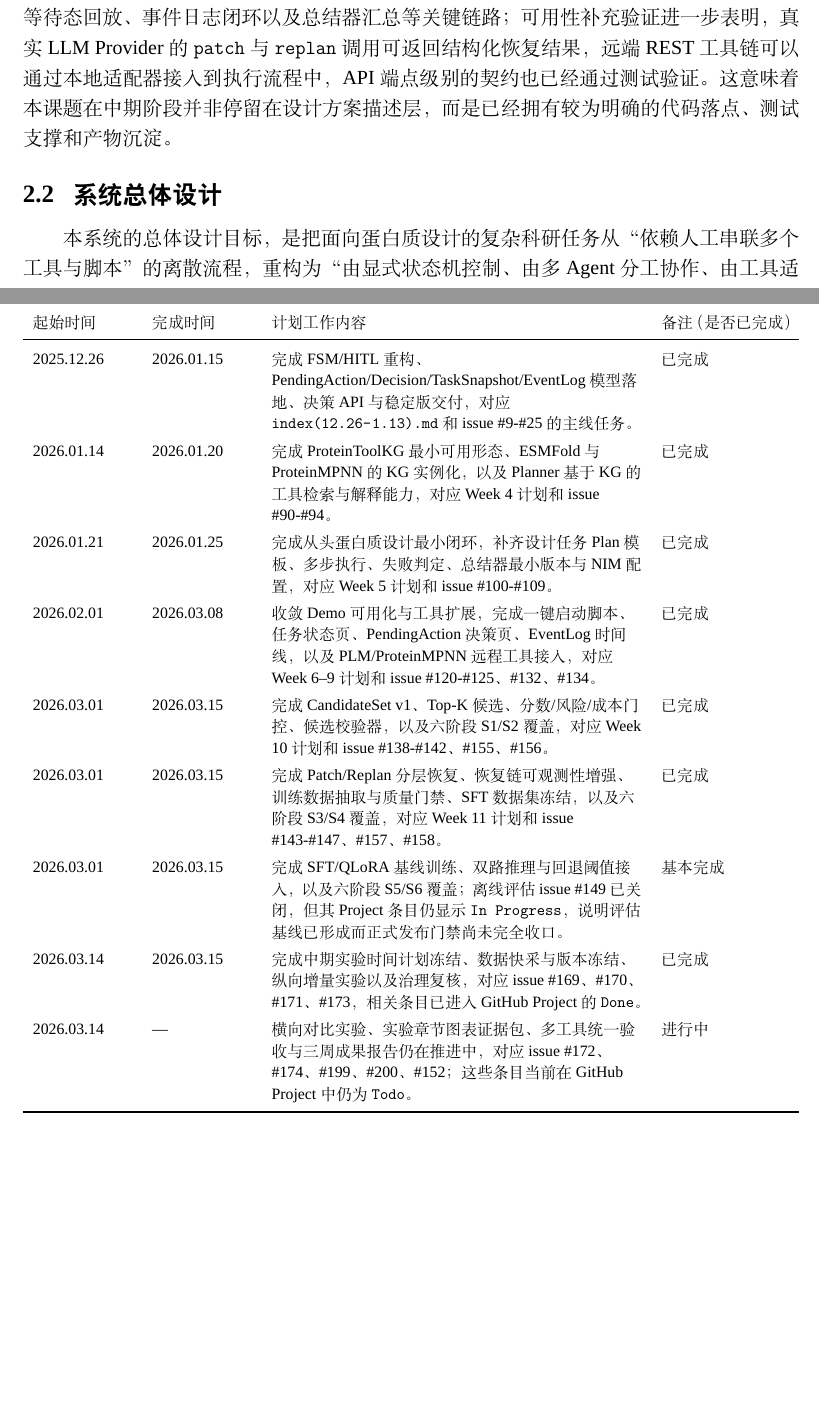
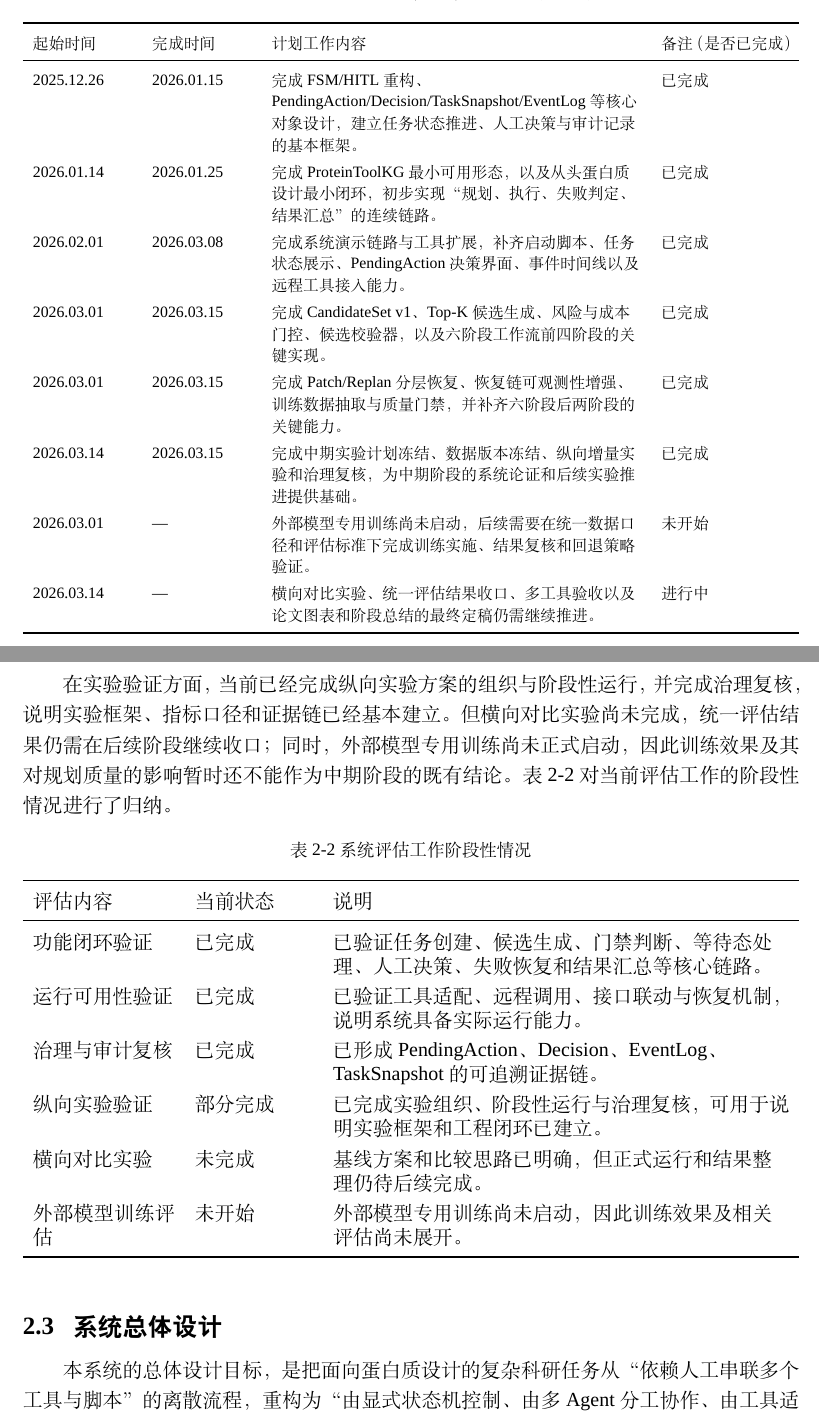
Before and after one commit to Yuri-Kon/thesis-project, a LaTeX document (paper/tex/stages/midterm.tex, which reads paper/tex/chapters-midterm/02-progress.tex): two parts of pages 4 and 5 of 12 before the commit and two parts of pages 5 and 6 of 13 after it, joined at a grey line, cut at the place of the change, the shorter picture padded with empty space. Compiled offline with XeLaTeX; a missing font is replaced by an installed copy or a similar font.

Commit message:
feat(tex): 调整规划表

```diff
--- a/paper/tex/chapters-midterm/02-progress.tex
+++ b/paper/tex/chapters-midterm/02-progress.tex
@@ -16,18 +16,16 @@
     \toprule
     起始时间 & 完成时间 & 计划工作内容 & 备注（是否已完成） \\
     \midrule
-    2025.12.26 & 2026.01.15 & 完成 FSM/HITL 重构、PendingAction/Decision/TaskSnapshot/EventLog 模型落地、决策 API 与稳定版交付，对应 \path{index(12.26-1.13).md} 和 issue \#9-\#25 的主线任务。 & 已完成 \\
-    2026.01.14 & 2026.01.20 & 完成 ProteinToolKG 最小可用形态、ESMFold 与 ProteinMPNN 的 KG 实例化，以及 Planner 基于 KG 的工具检索与解释能力，对应 Week 4 计划和 issue \#90-\#94。 & 已完成 \\
-    2026.01.21 & 2026.01.25 & 完成从头蛋白质设计最小闭环，补齐设计任务 Plan 模板、多步执行、失败判定、总结器最小版本与 NIM 配置，对应 Week 5 计划和 issue \#100-\#109。 & 已完成 \\
-    2026.02.01 & 2026.03.08 & 收敛 Demo 可用化与工具扩展，完成一键启动脚本、任务状态页、PendingAction 决策页、EventLog 时间线，以及 PLM/ProteinMPNN 远程工具接入，对应 Week 6--9 计划和 issue \#120-\#125、\#132、\#134。 & 已完成 \\
-    2026.03.01 & 2026.03.15 & 完成 CandidateSet v1、Top-K 候选、分数/风险/成本门控、候选校验器，以及六阶段 S1/S2 覆盖，对应 Week 10 计划和 issue \#138-\#142、\#155、\#156。 & 已完成 \\
-    2026.03.01 & 2026.03.15 & 完成 Patch/Replan 分层恢复、恢复链可观测性增强、训练数据抽取与质量门禁、SFT 数据集冻结，以及六阶段 S3/S4 覆盖，对应 Week 11 计划和 issue \#143-\#147、\#157、\#158。 & 已完成 \\
-    2026.03.01 & 2026.03.15 & 完成 SFT/QLoRA 基线训练、双路推理与回退阈值接入，以及六阶段 S5/S6 覆盖；离线评估 issue \#149 已关闭，但其 Project 条目仍显示 \texttt{In Progress}，说明评估基线已形成而正式发布门禁尚未完全收口。 & 基本完成 \\
-    2026.03.14 & 2026.03.15 & 完成中期实验时间计划冻结、数据快采与版本冻结、纵向增量实验以及治理复核，对应 issue \#169、\#170、\#171、\#173，相关条目已进入 GitHub Project 的 \texttt{Done}。 & 已完成 \\
-    2026.03.14 & --- & 横向对比实验、实验章节图表证据包、多工具统一验收与三周成果报告仍在推进中，对应 issue \#172、\#174、\#199、\#200、\#152；这些条目当前在 GitHub Project 中仍为 \texttt{Todo}。 & 进行中 \\
+    2025.12.26 & 2026.01.15 & 完成 FSM/HITL 重构、PendingAction/Decision/TaskSnapshot/EventLog 等核心对象设计，建立任务状态推进、人工决策与审计记录的基本框架。 & 已完成 \\
+    2026.01.14 & 2026.01.25 & 完成 ProteinToolKG 最小可用形态，以及从头蛋白质设计最小闭环，初步实现“规划、执行、失败判定、结果汇总”的连续链路。 & 已完成 \\
+    2026.02.01 & 2026.03.08 & 完成系统演示链路与工具扩展，补齐启动脚本、任务状态展示、PendingAction 决策界面、事件时间线以及远程工具接入能力。 & 已完成 \\
+    2026.03.01 & 2026.03.15 & 完成 CandidateSet v1、Top-K 候选生成、风险与成本门控、候选校验器，以及六阶段工作流前四阶段的关键实现。 & 已完成 \\
+    2026.03.01 & 2026.03.15 & 完成 Patch/Replan 分层恢复、恢复链可观测性增强、训练数据抽取与质量门禁，并补齐六阶段后两阶段的关键能力。 & 已完成 \\
+    2026.03.14 & 2026.03.15 & 完成中期实验计划冻结、数据版本冻结、纵向增量实验和治理复核，为中期阶段的系统论证和后续实验推进提供基础。 & 已完成 \\
+    2026.03.01 & --- & 外部模型专用训练尚未启动，后续需要在统一数据口径和评估标准下完成训练实施、结果复核和回退策略验证。 & 未开始 \\
+    2026.03.14 & --- & 横向对比实验、统一评估结果收口、多工具验收以及论文图表和阶段总结的最终定稿仍需继续推进。 & 进行中 \\
     \bottomrule
   \end{tabularx}
 \end{table}
 
 \normalsize
-从验证证据来看，当前系统已经具备较强的中期展示支撑能力。全流程功能验证报告表明，系统已经覆盖自然语言任务解析、候选集门控、质量门控、分层 Patch/Replan 恢复、等待态回放、事件日志闭环以及总结器汇总等关键链路；可用性补充验证进一步表明，真实 LLM Provider 的 \texttt{patch} 与 \texttt{replan} 调用可返回结构化恢复结果，远端 REST 工具链可以通过本地适配器接入到执行流程中，API 端点级别的契约也已经通过测试验证。这意味着本课题在中期阶段并非停留在设计方案描述层，而是已经拥有较为明确的代码落点、测试支撑和产物沉淀。
@@ -34,3 +40,23 @@
+在实验验证方面，当前已经完成纵向实验方案的组织与阶段性运行，并完成治理复核，说明实验框架、指标口径和证据链已经基本建立。但横向对比实验尚未完成，统一评估结果仍需在后续阶段继续收口；同时，外部模型专用训练尚未正式启动，因此训练效果及其对规划质量的影响暂时还不能作为中期阶段的既有结论。表 \ref{tab:midterm-evaluation-status} 对当前评估工作的阶段性情况进行了归纳。
+
+\begin{table}[htbp]
+  \centering
+  \caption{系统评估工作阶段性情况}
+  \label{tab:midterm-evaluation-status}
+  \renewcommand{\arraystretch}{1.25}
+  \begin{tabularx}{\textwidth}{p{3.0cm}p{2.5cm}>{\raggedright\arraybackslash}X}
+    \toprule
+    评估内容 & 当前状态 & 说明 \\
+    \midrule
+    功能闭环验证 & 已完成 & 已验证任务创建、候选生成、门禁判断、等待态处理、人工决策、失败恢复和结果汇总等核心链路。 \\
+    运行可用性验证 & 已完成 & 已验证工具适配、远程调用、接口联动与恢复机制，说明系统具备实际运行能力。 \\
+    治理与审计复核 & 已完成 & 已形成 PendingAction、Decision、EventLog、TaskSnapshot 的可追溯证据链。 \\
+    纵向实验验证 & 部分完成 & 已完成实验组织、阶段性运行与治理复核，可用于说明实验框架和工程闭环已建立。 \\
+    横向对比实验 & 未完成 & 基线方案和比较思路已明确，但正式运行和结果整理仍待后续完成。 \\
+    外部模型训练评估 & 未开始 & 外部模型专用训练尚未启动，因此训练效果及相关评估尚未展开。 \\
+    \bottomrule
+  \end{tabularx}
+\end{table}
 
 \subsection{系统总体设计}
 
```
Also changed, not shown: paper/output/midterm/midterm.pdf, paper/tex/chapters-midterm/02-progress.tex (30 more changed lines).
